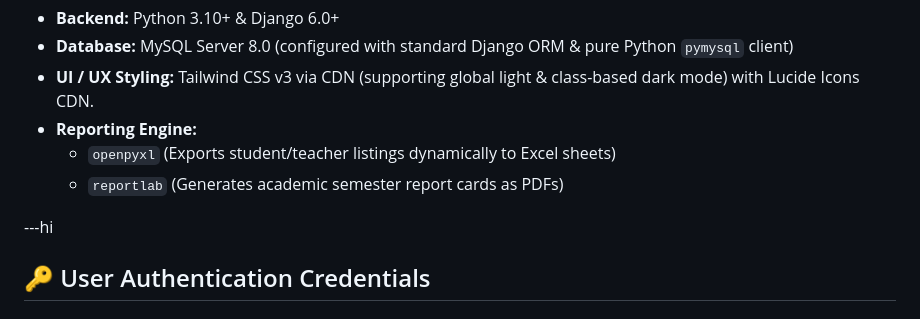
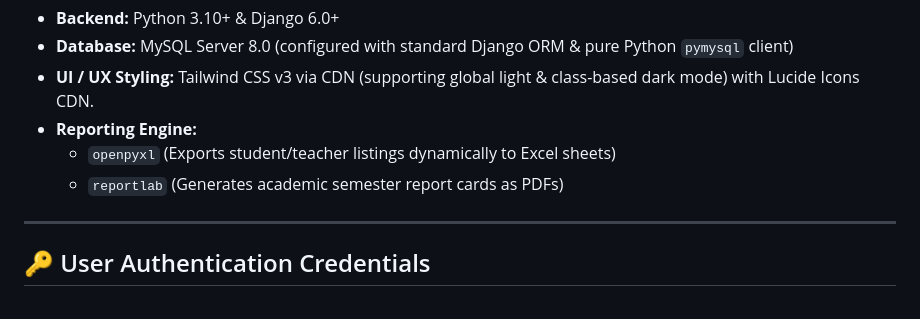
Before and after one commit to PankajjPatel/Campus-Core, a Markdown page: README.md, the part around the change. Drawn GitHub-style.

Commit message:
Clean up README by removing extraneous line
Removed unnecessary line from README.

```diff
--- a/README.md
+++ b/README.md
@@ -21,7 +21,7 @@ CampusCore is a complete, production-ready Student Management System built on Py
   - `openpyxl` (Exports student/teacher listings dynamically to Excel sheets)
   - `reportlab` (Generates academic semester report cards as PDFs)
 
----hi
+---
 
 ## 🔑 User Authentication Credentials
 
```
